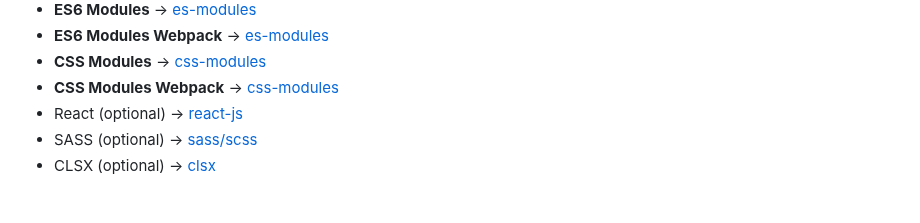
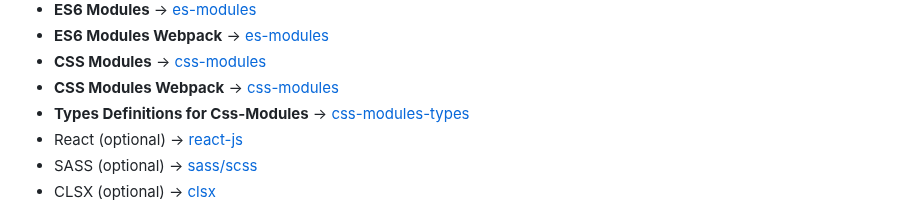
Before and after one commit to junproger/project-preset-with-webpack, a Markdown page: project-preset-with-webpack/README.md, the part around the change. Rendered like a GitHub page.

Commit message:
docs: update readme

```diff
--- a/project-preset-with-webpack/README.md
+++ b/project-preset-with-webpack/README.md
@@ -20,6 +20,7 @@ Webpack Preset: [link](https://github.com/junproger/project-preset-with-webpack)
 - **ES6 Modules Webpack** -> [es-modules](https://webpack.js.org/concepts/modules/)
 - **CSS Modules** -> [css-modules](https://github.com/css-modules/css-modules)
 - **CSS Modules Webpack** -> [css-modules](https://webpack.js.org/loaders/css-loader/#modules)
+- **Types Definitions for Css-Modules** -> [css-modules-types](https://github.com/mrmckeb/typescript-plugin-css-modules#custom-definitions)
 - React (optional) -> [react-js](https://github.com/facebook/create-react-app)
 - SASS (optional) -> [sass/scss](https://webpack.js.org/loaders/sass-loader/)
 - CLSX (optional) -> [clsx](https://github.com/lukeed/clsx)
```
